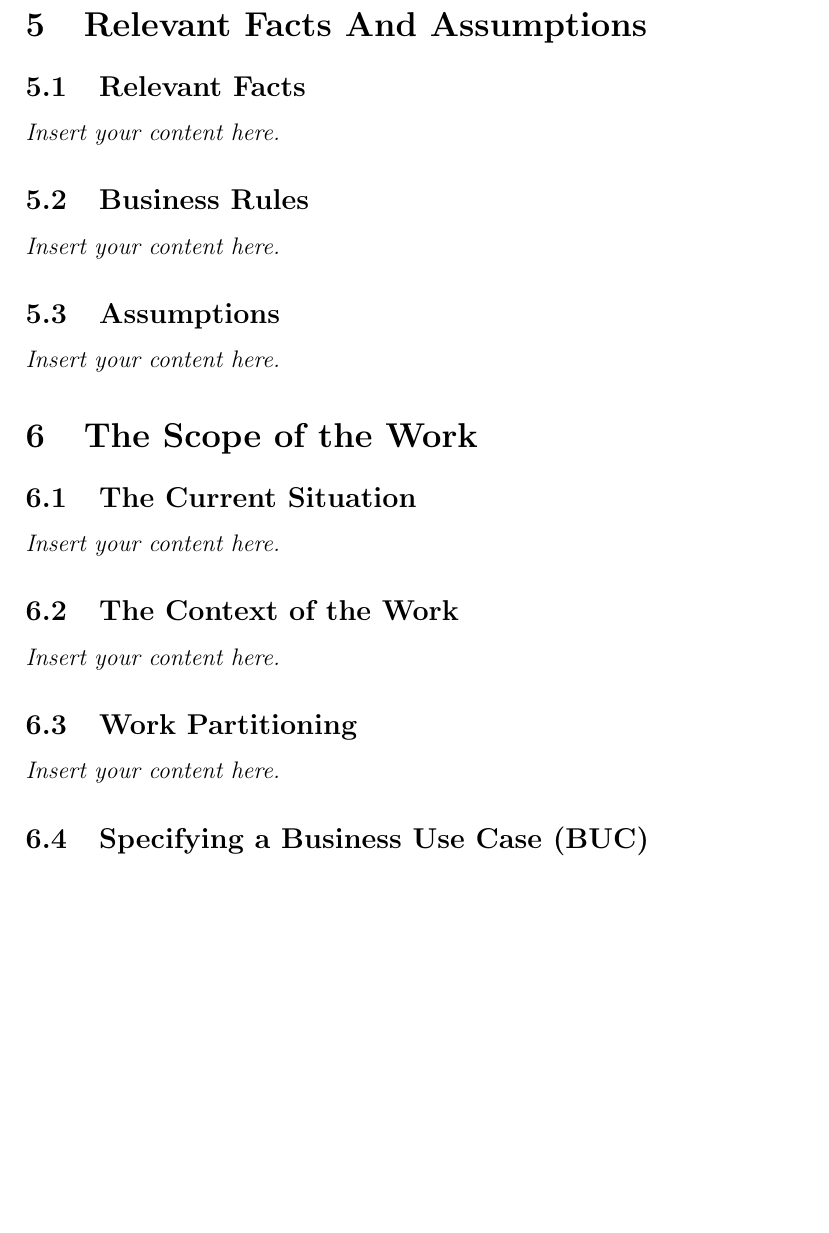
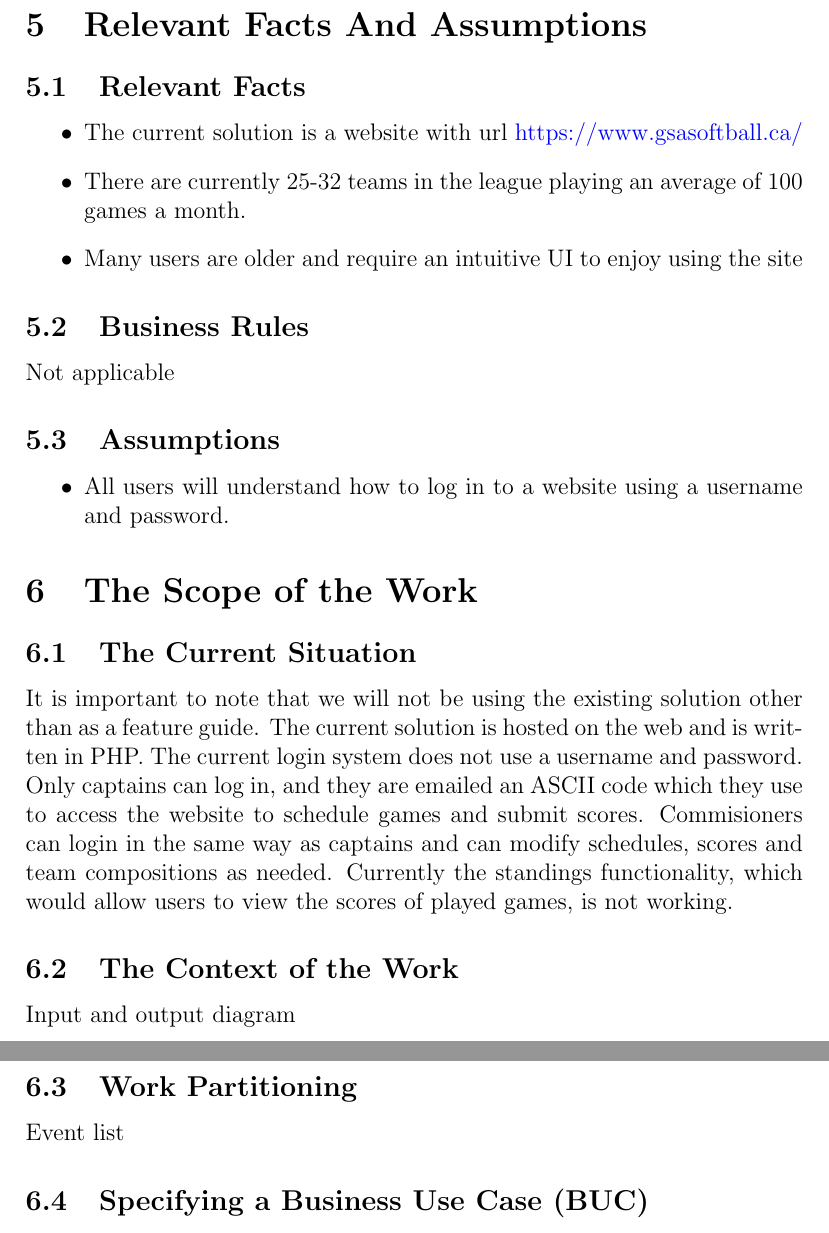
Before and after one commit to Nicholas-Fabugais-Inaba/Sandlot, a LaTeX document (docs/SRS-Volere/SRS.tex): part of page 10 of 19 before the commit and two parts of pages 10 and 11 of 19 after it, the two joined at a grey line, cut so that both start at the same text, the shorter picture padded with empty space. Compiled offline with pdfLaTeX.

Commit message:
Added to Relevant Facts and Scope of the Work sections.

```diff
--- a/docs/SRS-Volere/SRS.tex
+++ b/docs/SRS-Volere/SRS.tex
@@ -161,19 +161,38 @@ involved in the Project}
 
 \section{Relevant Facts And Assumptions}
 \subsection{Relevant Facts}
-\lips
+\begin{itemize}
+  \item The current solution is a website with url
+  \url{https://www.gsasoftball.ca/}
+  \item There are currently 25-32 teams in the league playing an average of
+  100 games a month.
+  \item Many users are older and require an intuitive UI to enjoy using the
+  site
+\end{itemize}
+
 \subsection{Business Rules}
-\lips
+Not applicable
+
 \subsection{Assumptions}
-\lips
+\begin{itemize}
+  \item All users will understand how to log in to a website using a username
+  and password.
+\end{itemize}
 
 \section{The Scope of the Work}
 \subsection{The Current Situation}
-\lips
+It is important to note that we will not be using the existing solution other
+than as a feature guide. The current solution is hosted on the web and is
+written in PHP. The current login system does not use a username and password.
+Only captains can log in, and they are emailed an ASCII code which they use to
+access the website to schedule games and submit scores. Commisioners can login
+in the same way as captains and can modify schedules, scores and team
+compositions as needed. Currently the standings functionality, which would
+allow users to view the scores of played games, is not working.
 \subsection{The Context of the Work}
-\lips
+Input and output diagram
 \subsection{Work Partitioning}
-\lips
+Event list
 \subsection{Specifying a Business Use Case (BUC)}
 \lips
 
```
